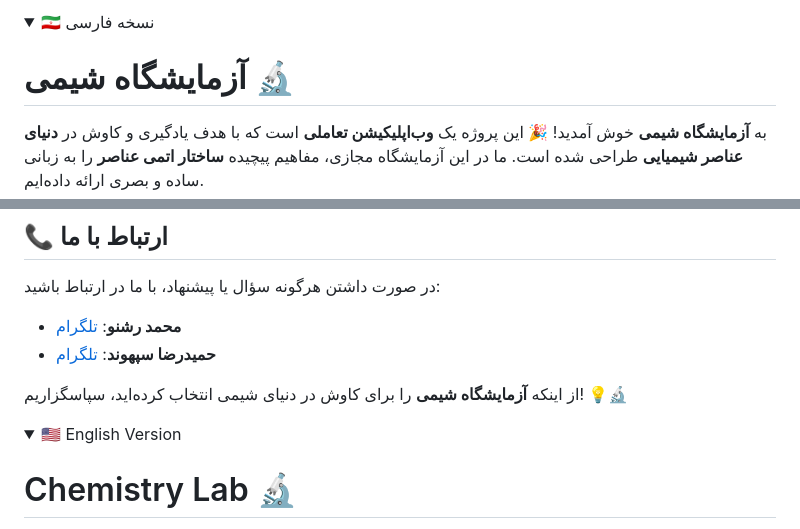
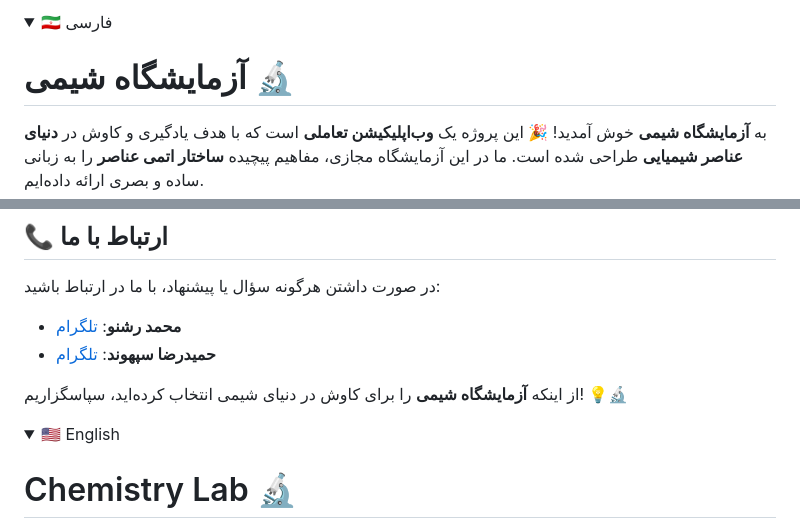
Before and after one commit to MrMR-711/Web-Chemistry-Lab, a Markdown page: README.md, 2 parts joined by grey strips. Rendered like a GitHub page; folded sections open.

```diff
--- a/README.md
+++ b/README.md
@@ -1,5 +1,5 @@
 <details>
-<summary> 🇮🇷 نسخه فارسی </summary>
+<summary> 🇮🇷 فارسی </summary>
 
 # آزمایشگاه شیمی 🔬
 
@@ -37,7 +37,7 @@
 </details>
 
 <details open>
-<summary> 🇺🇸 English Version </summary>
+<summary> 🇺🇸 English </summary>
 
 # Chemistry Lab 🔬
 
```
